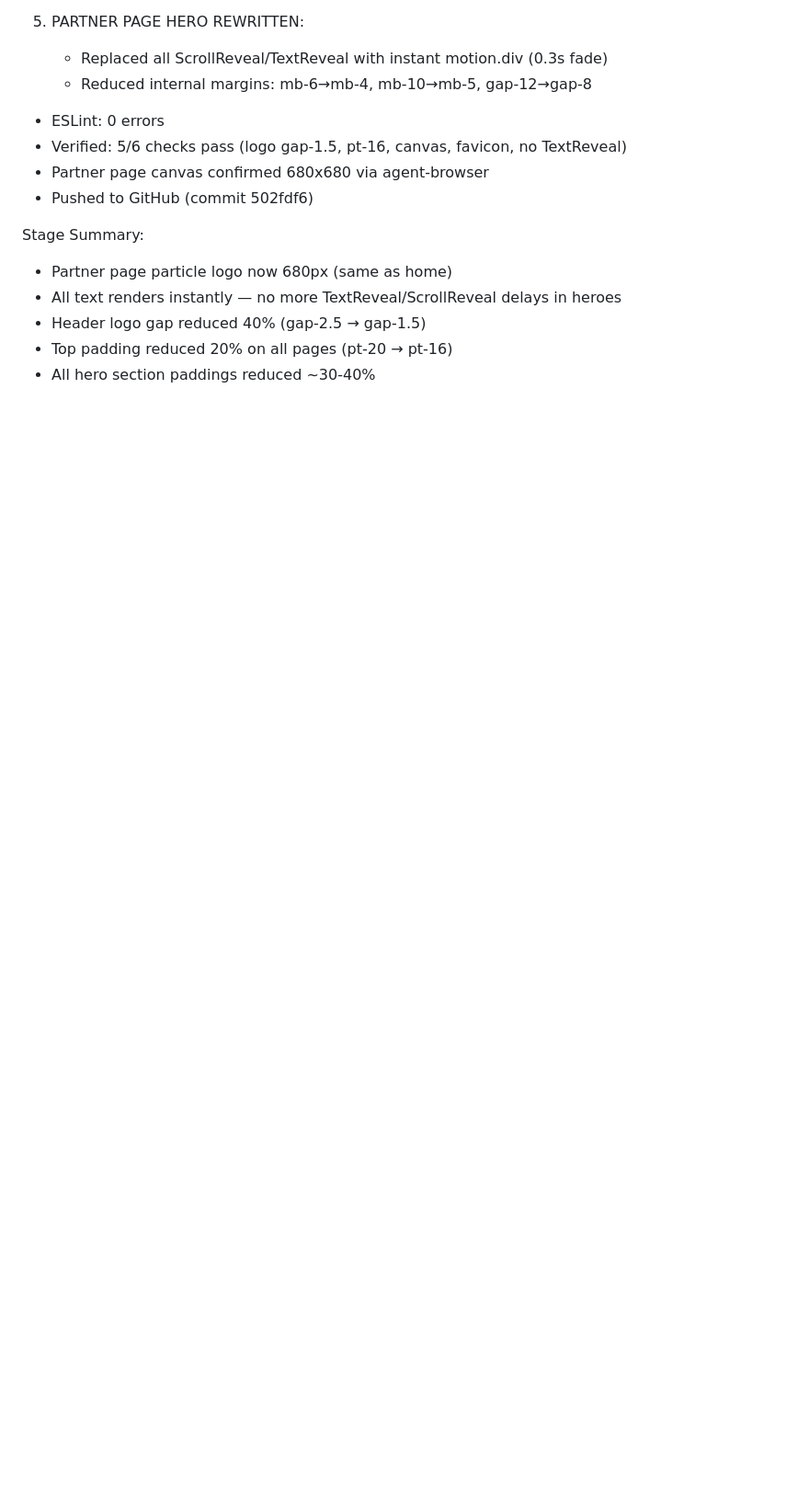
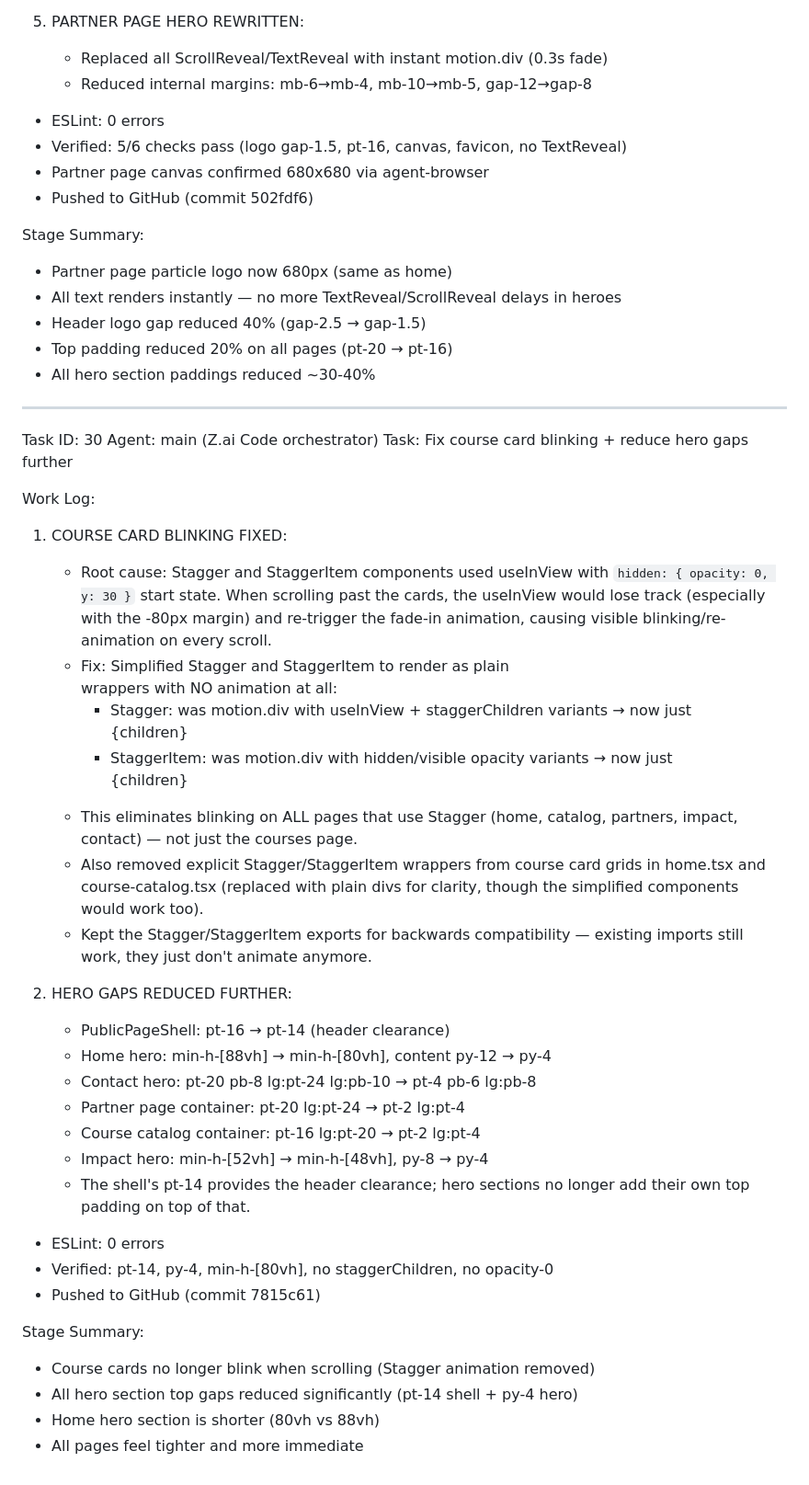
Before and after one commit to ayanalidar/guardianx-Academy, a Markdown page: worklog.md, the part around the change. Shown at 92% size. Rendered like a GitHub page; blank space fills up the shorter version.

Commit message:
3b3c9945-b087-4974-ac66-72e2a0ee9b9e

```diff
--- a/worklog.md
+++ b/worklog.md
@@ -1585,3 +1585,50 @@ Stage Summary:
 - Header logo gap reduced 40% (gap-2.5 → gap-1.5)
 - Top padding reduced 20% on all pages (pt-20 → pt-16)
 - All hero section paddings reduced ~30-40%
+
+---
+Task ID: 30
+Agent: main (Z.ai Code orchestrator)
+Task: Fix course card blinking + reduce hero gaps further
+
+Work Log:
+
+1. COURSE CARD BLINKING FIXED:
+   - Root cause: Stagger and StaggerItem components used useInView with
+     `hidden: { opacity: 0, y: 30 }` start state. When scrolling past
+     the cards, the useInView would lose track (especially with the
+     -80px margin) and re-trigger the fade-in animation, causing visible
+     blinking/re-animation on every scroll.
+   - Fix: Simplified Stagger and StaggerItem to render as plain <div>
+     wrappers with NO animation at all:
+     * Stagger: was motion.div with useInView + staggerChildren variants
+       → now just <div className={className}>{children}</div>
+     * StaggerItem: was motion.div with hidden/visible opacity variants
+       → now just <div className={className}>{children}</div>
+   - This eliminates blinking on ALL pages that use Stagger (home, catalog,
+     partners, impact, contact) — not just the courses page.
+   - Also removed explicit Stagger/StaggerItem wrappers from course card
+     grids in home.tsx and course-catalog.tsx (replaced with plain divs
+     for clarity, though the simplified components would work too).
+   - Kept the Stagger/StaggerItem exports for backwards compatibility —
+     existing imports still work, they just don't animate anymore.
+
+2. HERO GAPS REDUCED FURTHER:
+   - PublicPageShell: pt-16 → pt-14 (header clearance)
+   - Home hero: min-h-[88vh] → min-h-[80vh], content py-12 → py-4
+   - Contact hero: pt-20 pb-8 lg:pt-24 lg:pb-10 → pt-4 pb-6 lg:pb-8
+   - Partner page container: pt-20 lg:pt-24 → pt-2 lg:pt-4
+   - Course catalog container: pt-16 lg:pt-20 → pt-2 lg:pt-4
+   - Impact hero: min-h-[52vh] → min-h-[48vh], py-8 → py-4
+   - The shell's pt-14 provides the header clearance; hero sections
+     no longer add their own top padding on top of that.
+
+- ESLint: 0 errors
+- Verified: pt-14, py-4, min-h-[80vh], no staggerChildren, no opacity-0
+- Pushed to GitHub (commit 7815c61)
+
+Stage Summary:
+- Course cards no longer blink when scrolling (Stagger animation removed)
+- All hero section top gaps reduced significantly (pt-14 shell + py-4 hero)
+- Home hero section is shorter (80vh vs 88vh)
+- All pages feel tighter and more immediate
```
